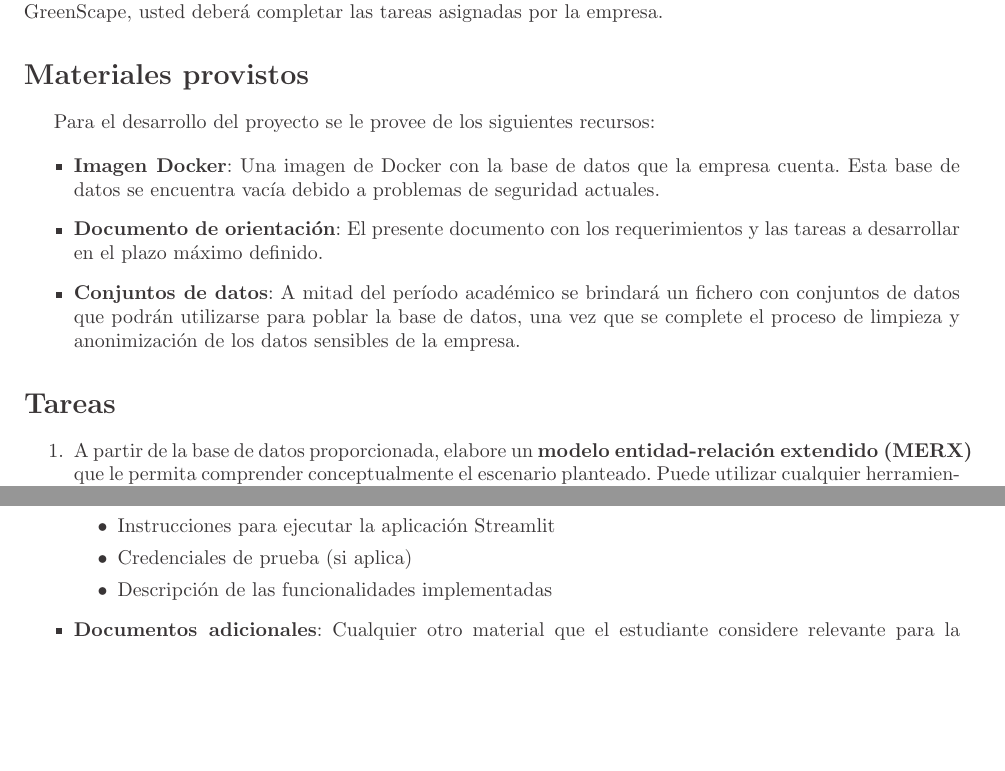
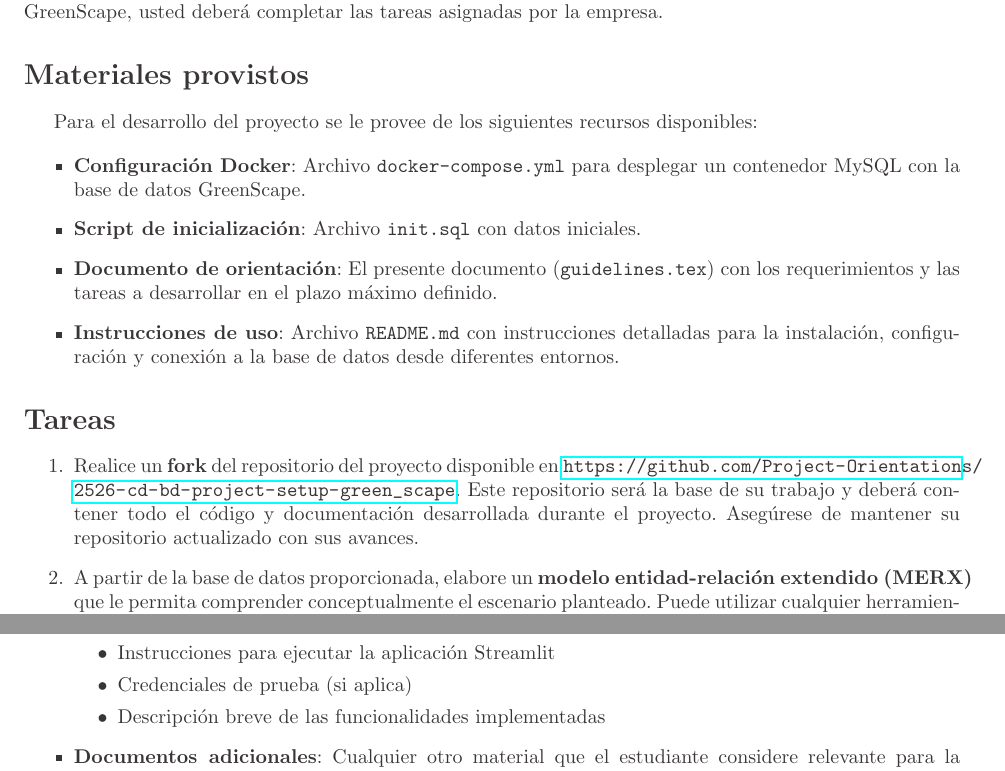
Before and after one commit to Project-Orientations/2526-cd-bd-project-setup-green_scape, a LaTeX document (guidelines.tex): two parts of pages 1 and 5 of 5, joined at a grey line, cut so that both start at the same text, the shorter picture padded with empty space. Compiled offline with pdfLaTeX.

Commit message:
update: orientacion

```diff
--- a/guidelines.tex
+++ b/guidelines.tex
@@ -126,19 +126,23 @@
 
 	\section*{Materiales provistos}
 
-	Para el desarrollo del proyecto se le provee de los siguientes recursos:
+	Para el desarrollo del proyecto se le provee de los siguientes recursos disponibles:
 
 	\begin{itemize}
-		\item \textbf{Imagen Docker}: Una imagen de Docker con la base de datos que la empresa cuenta. Esta base de datos se encuentra vacía debido a problemas de seguridad actuales.
+		\item \textbf{Configuración Docker}: Archivo \texttt{docker-compose.yml} para desplegar un contenedor MySQL con la base de datos GreenScape.
 
-		\item \textbf{Documento de orientación}: El presente documento con los requerimientos y las tareas a desarrollar en el plazo máximo definido.
+		\item \textbf{Script de inicialización}: Archivo \texttt{init.sql} con datos iniciales.
 
-		\item \textbf{Conjuntos de datos}: A mitad del período académico se brindará un fichero con conjuntos de datos que podrán utilizarse para poblar la base de datos, una vez que se complete el proceso de limpieza y anonimización de los datos sensibles de la empresa.
+		\item \textbf{Documento de orientación}: El presente documento (\texttt{guidelines.tex}) con los requerimientos y las tareas a desarrollar en el plazo máximo definido.
+
+		\item \textbf{Instrucciones de uso}: Archivo \texttt{README.md} con instrucciones detalladas para la instalación, configuración y conexión a la base de datos desde diferentes entornos.
 	\end{itemize}
 
 	\section*{Tareas}
 
 	\begin{enumerate}
+		\item Realice un \textbf{fork} del repositorio del proyecto disponible en \url{https://github.com/Project-Orientations/2526-cd-bd-project-setup-green_scape}. Este repositorio será la base de su trabajo y deberá contener todo el código y documentación desarrollada durante el proyecto. Asegúrese de mantener su repositorio actualizado con sus avances.
+
 		\item A partir de la base de datos proporcionada, elabore un \textbf{modelo entidad-relación extendido (MERX)} que le permita comprender conceptualmente el escenario planteado.
 		Puede utilizar cualquier herramienta para su construcción; sin embargo, se recomienda emplear
 		\href{https://app.diagrams.net/?src=about}{diagrams.net} o
@@ -329,7 +333,7 @@
 			\item Pasos para configurar la base de datos
 			\item Instrucciones para ejecutar la aplicación Streamlit
 			\item Credenciales de prueba (si aplica)
-			\item Descripción de las funcionalidades implementadas
+			\item Descripción breve de las funcionalidades implementadas
 		\end{itemize}
 
 		\item \textbf{Documentos adicionales}: Cualquier otro material que el estudiante considere relevante para la evaluación del proyecto (diagramas, capturas de pantalla de la aplicación, análisis adicionales, pruebas, etc.).
```
Lines whose indentation alone changed are shown as unchanged.
